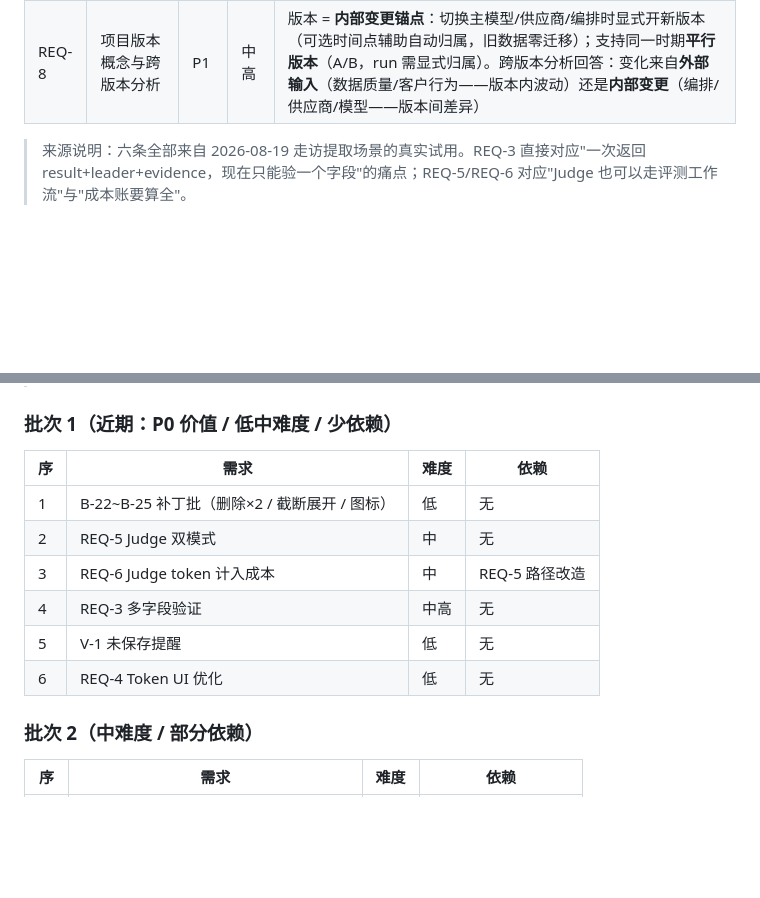
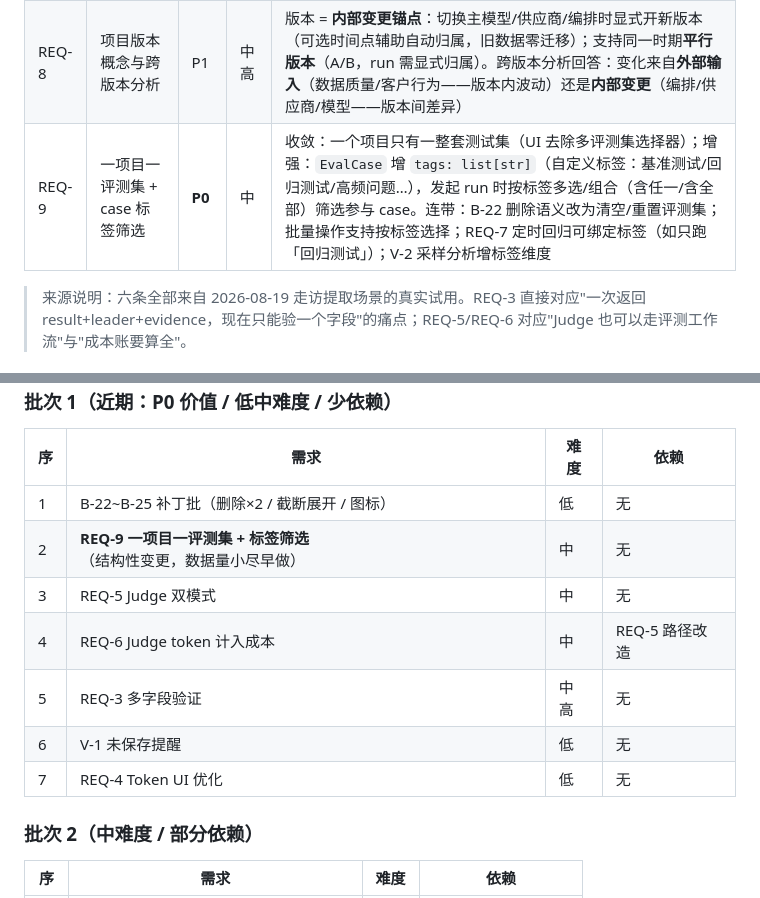
Before and after one commit to davidzc01/simpleeval, a Markdown page: PRD.md, 2 parts joined by grey strips. GitHub-like rendering; blank space fills up the shorter version.

Commit message:
docs: PRD 补 REQ-9——一项目一评测集收敛 + case 标签筛选，排批次 1 第 2 位
- EvalCase 增 tags，run 按标签多选/组合筛选
- 连带调整：B-22 删除语义、批量操作按标签、REQ-7 绑定标签、V-2 标签维度
- 时机：数据量小尽早改结构，避免补丁批返工

```diff
--- a/PRD.md
+++ b/PRD.md
@@ -207,6 +207,7 @@ simpleeval/
 | REQ-6 | Judge token 计入评测成本 | **P0** | 中 | summary 拆分 target_token / judge_token；评测成本 = 被评测消耗 + 评测自身消耗，token_per_pass 口径明确 |
 | REQ-7 | 定时回归 | P1 | 中高 | 项目可配定时规则（每天/每周/cron），自动发起评测；结果 vs baseline（上次或历史均值）跌破阈值时告警。前置：服务常驻（本地 uvicorn 在线才生效），与 REQ-6 配合控制定时成本 |
 | REQ-8 | 项目版本概念与跨版本分析 | P1 | 中高 | 版本 = **内部变更锚点**：切换主模型/供应商/编排时显式开新版本（可选时间点辅助自动归属，旧数据零迁移）；支持同一时期**平行版本**（A/B，run 需显式归属）。跨版本分析回答：变化来自**外部输入**（数据质量/客户行为——版本内波动）还是**内部变更**（编排/供应商/模型——版本间差异） |
+| REQ-9 | 一项目一评测集 + case 标签筛选 | **P0** | 中 | 收敛：一个项目只有一整套测试集（UI 去除多评测集选择器）；增强：`EvalCase` 增 `tags: list[str]`（自定义标签：基准测试/回归测试/高频问题…），发起 run 时按标签多选/组合（含任一/含全部）筛选参与 case。连带：B-22 删除语义改为清空/重置评测集；批量操作支持按标签选择；REQ-7 定时回归可绑定标签（如只跑「回归测试」）；V-2 采样分析增标签维度 |
 
 > 来源说明：六条全部来自 2026-08-19 走访提取场景的真实试用。REQ-3 直接对应"一次返回 result+leader+evidence，现在只能验一个字段"的痛点；REQ-5/REQ-6 对应"Judge 也可以走评测工作流"与"成本账要算全"。
 
@@ -219,11 +220,12 @@ simpleeval/
 | 序 | 需求 | 难度 | 依赖 |
 |---|---|---|---|
 | 1 | B-22~B-25 补丁批（删除×2 / 截断展开 / 图标） | 低 | 无 |
-| 2 | REQ-5 Judge 双模式 | 中 | 无 |
-| 3 | REQ-6 Judge token 计入成本 | 中 | REQ-5 路径改造 |
-| 4 | REQ-3 多字段验证 | 中高 | 无 |
-| 5 | V-1 未保存提醒 | 低 | 无 |
-| 6 | REQ-4 Token UI 优化 | 低 | 无 |
+| 2 | **REQ-9 一项目一评测集 + 标签筛选**（结构性变更，数据量小尽早做） | 中 | 无 |
+| 3 | REQ-5 Judge 双模式 | 中 | 无 |
+| 4 | REQ-6 Judge token 计入成本 | 中 | REQ-5 路径改造 |
+| 5 | REQ-3 多字段验证 | 中高 | 无 |
+| 6 | V-1 未保存提醒 | 低 | 无 |
+| 7 | REQ-4 Token UI 优化 | 低 | 无 |
 
 ### 批次 2（中难度 / 部分依赖）
 
```
